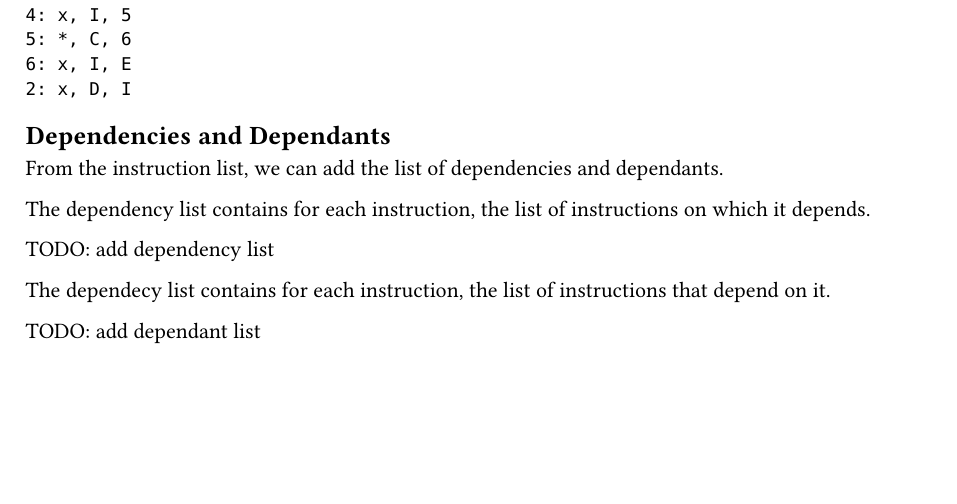
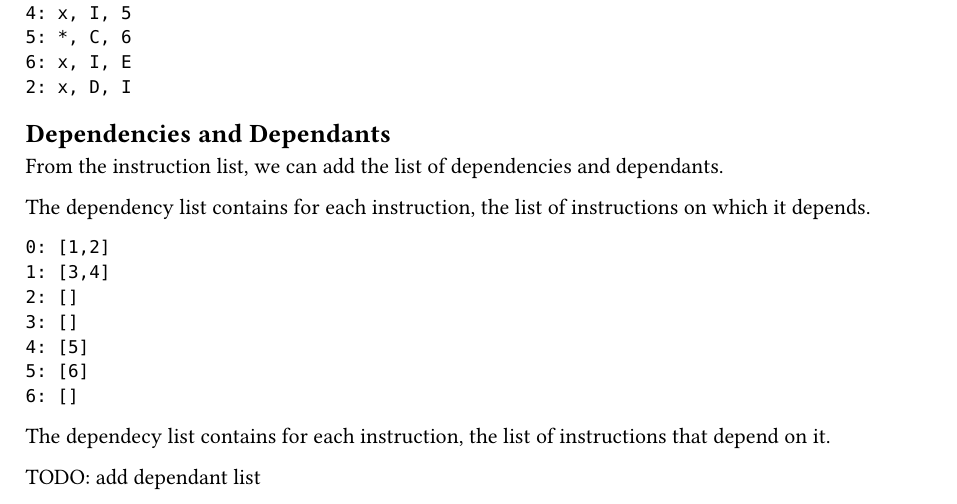
Before and after one commit to federico123579/HPPS24-Quantum-Simulation, a Typst document (docs/documentation.typ): part of page 3 of 3 before the commit and part of page 3 of 4 after it, cut so that both start at the same text, the shorter picture padded with empty space. Compiled offline with Typst 0.15.

Commit message:
add dependency list

````diff
--- a/docs/documentation.typ
+++ b/docs/documentation.typ
@@ -85,7 +85,15 @@ From the instruction list, we can add the list of dependencies and dependants.
 
 The dependency list contains for each instruction, the list of instructions on which it depends.
 
-TODO: add dependency list
+```
+0: [1,2]
+1: [3,4]
+2: []
+3: []
+4: [5]
+5: [6]
+6: []
+```
 
 The dependecy list contains for each instruction, the list of instructions that depend on it.
 
````
